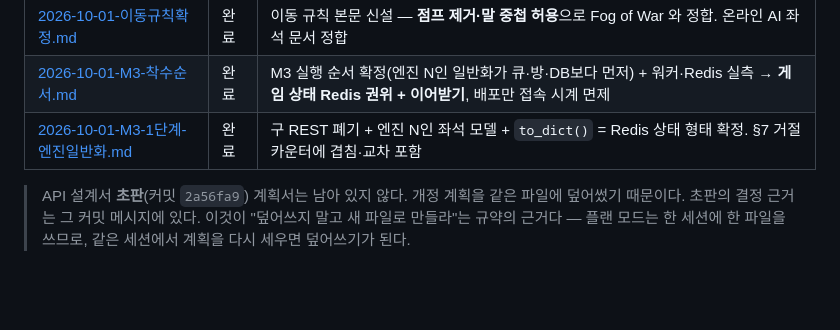
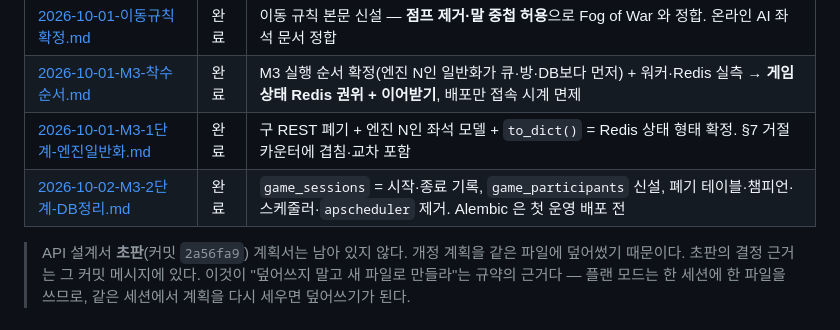
Before and after one commit to kimyeongbin-dev/Game-Project, a Markdown page: docs/plans/README.md, the part around the change. GitHub-like rendering; blank space fills up the shorter version.

Commit message:
Docs: M3 2단계 계획서 완료 처리 + 목록 등재
Co-Authored-By: Claude Opus 5.5 <noreply@anthropic.com>
Claude-Session: https://claude.ai/code/session_01BxbCiCqiwjkUdPPjuuvb8r

```diff
--- a/docs/plans/README.md
+++ b/docs/plans/README.md
@@ -204,6 +204,7 @@ bash scripts/check-plans.sh --warn    # 경고만 (진행 중인 계획이 있
 | [2026-10-01-이동규칙확정.md](2026-10-01-이동규칙확정.md) | 완료 | 이동 규칙 본문 신설 — **점프 제거·말 중첩 허용**으로 Fog of War 와 정합. 온라인 AI 좌석 문서 정합 |
 | [2026-10-01-M3-착수순서.md](2026-10-01-M3-착수순서.md) | 완료 | M3 실행 순서 확정(엔진 N인 일반화가 큐·방·DB보다 먼저) + 워커·Redis 실측 → **게임 상태 Redis 권위 + 이어받기**, 배포만 접속 시계 면제 |
 | [2026-10-01-M3-1단계-엔진일반화.md](2026-10-01-M3-1단계-엔진일반화.md) | 완료 | 구 REST 폐기 + 엔진 N인 좌석 모델 + `to_dict()` = Redis 상태 형태 확정. §7 거절 카운터에 겹침·교차 포함 |
+| [2026-10-02-M3-2단계-DB정리.md](2026-10-02-M3-2단계-DB정리.md) | 완료 | `game_sessions` = 시작·종료 기록, `game_participants` 신설, 폐기 테이블·챔피언·스케줄러·`apscheduler` 제거. Alembic 은 첫 운영 배포 전 |
 
 > API 설계서 **초판**(커밋 `2a56fa9`) 계획서는 남아 있지 않다. 개정 계획을
 > 같은 파일에 덮어썼기 때문이다. 초판의 결정 근거는 그 커밋 메시지에 있다.
```
Also changed, not shown: docs/plans/2026-10-02-M3-2단계-DB정리.md (+13 -1 lines).
